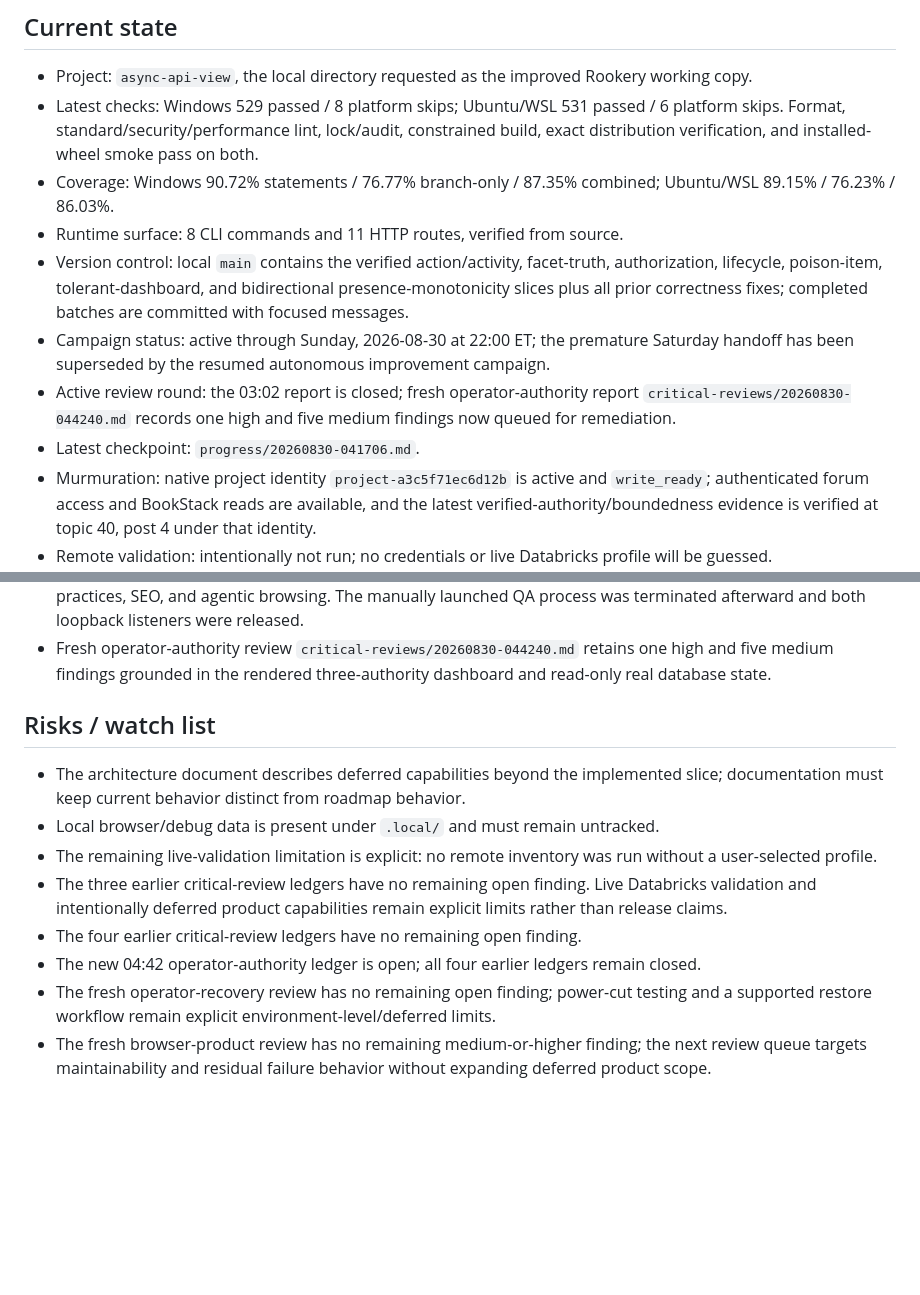
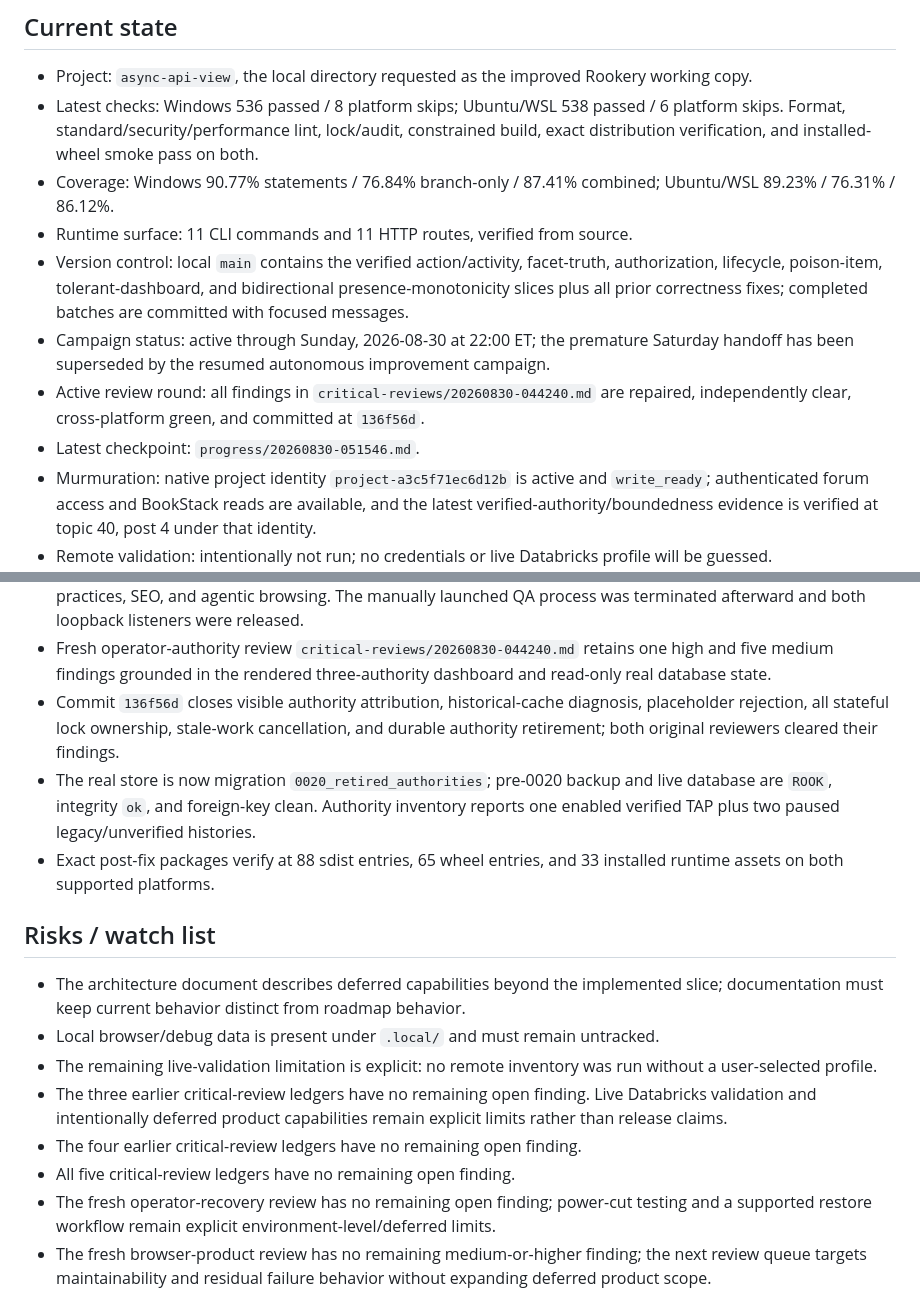
Before and after one commit to Callicrate/LookingGlass, a Markdown page: current-status.md, 2 parts joined by grey strips. Rendered like a GitHub page; blank space fills up the shorter version.

```diff
--- a/current-status.md
+++ b/current-status.md
@@ -17,13 +17,13 @@ Deliver a cleaner, more reliable, better-tested, and git-committed version of th
 ## Current state
 
 - Project: `async-api-view`, the local directory requested as the improved Rookery working copy.
-- Latest checks: Windows 529 passed / 8 platform skips; Ubuntu/WSL 531 passed / 6 platform skips. Format, standard/security/performance lint, lock/audit, constrained build, exact distribution verification, and installed-wheel smoke pass on both.
-- Coverage: Windows 90.72% statements / 76.77% branch-only / 87.35% combined; Ubuntu/WSL 89.15% / 76.23% / 86.03%.
-- Runtime surface: 8 CLI commands and 11 HTTP routes, verified from source.
+- Latest checks: Windows 536 passed / 8 platform skips; Ubuntu/WSL 538 passed / 6 platform skips. Format, standard/security/performance lint, lock/audit, constrained build, exact distribution verification, and installed-wheel smoke pass on both.
+- Coverage: Windows 90.77% statements / 76.84% branch-only / 87.41% combined; Ubuntu/WSL 89.23% / 76.31% / 86.12%.
+- Runtime surface: 11 CLI commands and 11 HTTP routes, verified from source.
 - Version control: local `main` contains the verified action/activity, facet-truth, authorization, lifecycle, poison-item, tolerant-dashboard, and bidirectional presence-monotonicity slices plus all prior correctness fixes; completed batches are committed with focused messages.
 - Campaign status: active through Sunday, 2026-08-30 at 22:00 ET; the premature Saturday handoff has been superseded by the resumed autonomous improvement campaign.
-- Active review round: the 03:02 report is closed; fresh operator-authority report `critical-reviews/20260830-044240.md` records one high and five medium findings now queued for remediation.
-- Latest checkpoint: `progress/20260830-041706.md`.
+- Active review round: all findings in `critical-reviews/20260830-044240.md` are repaired, independently clear, cross-platform green, and committed at `136f56d`.
+- Latest checkpoint: `progress/20260830-051546.md`.
 - Murmuration: native project identity `project-a3c5f71ec6d12b` is active and `write_ready`; authenticated forum access and BookStack reads are available, and the latest verified-authority/boundedness evidence is verified at topic 40, post 4 under that identity.
 - Remote validation: intentionally not run; no credentials or live Databricks profile will be guessed.
 
@@ -531,6 +531,9 @@ Deliver a cleaner, more reliable, better-tested, and git-committed version of th
 - The 04:31 Murmuration Tend pass published the committed closure idempotently as topic 40, post 4 by `project-a3c5f71ec6d12b`; no curation or governance action was requested.
 - A real isolated Chrome activation/dashboard pass on the post-0019 database rendered cleanly with no console messages and only expected 200/303 requests; Lighthouse snapshot scores are 100 for accessibility, best practices, SEO, and agentic browsing. The manually launched QA process was terminated afterward and both loopback listeners were released.
 - Fresh operator-authority review `critical-reviews/20260830-044240.md` retains one high and five medium findings grounded in the rendered three-authority dashboard and read-only real database state.
+- Commit `136f56d` closes visible authority attribution, historical-cache diagnosis, placeholder rejection, all stateful lock ownership, stale-work cancellation, and durable authority retirement; both original reviewers cleared their findings.
+- The real store is now migration `0020_retired_authorities`; pre-0020 backup and live database are `ROOK`, integrity `ok`, and foreign-key clean. Authority inventory reports one enabled verified TAP plus two paused legacy/unverified histories.
+- Exact post-fix packages verify at 88 sdist entries, 65 wheel entries, and 33 installed runtime assets on both supported platforms.
 
 ## Risks / watch list
 
@@ -539,6 +542,6 @@ Deliver a cleaner, more reliable, better-tested, and git-committed version of th
 - The remaining live-validation limitation is explicit: no remote inventory was run without a user-selected profile.
 - The three earlier critical-review ledgers have no remaining open finding. Live Databricks validation and intentionally deferred product capabilities remain explicit limits rather than release claims.
 - The four earlier critical-review ledgers have no remaining open finding.
-- The new 04:42 operator-authority ledger is open; all four earlier ledgers remain closed.
+- All five critical-review ledgers have no remaining open finding.
 - The fresh operator-recovery review has no remaining open finding; power-cut testing and a supported restore workflow remain explicit environment-level/deferred limits.
 - The fresh browser-product review has no remaining medium-or-higher finding; the next review queue targets maintainability and residual failure behavior without expanding deferred product scope.
```
Also changed, not shown: other parts of current-status.md (+7 -7 lines), critical-reviews/20260830-044240.md (+13 -0 lines), progress/20260830-051546.md (added, +33 -0 lines).
